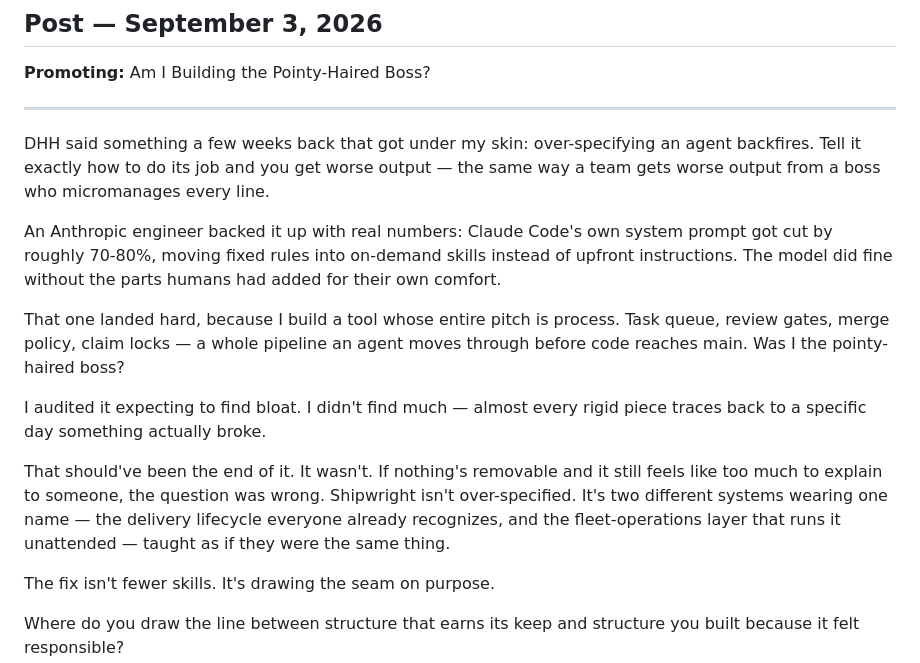
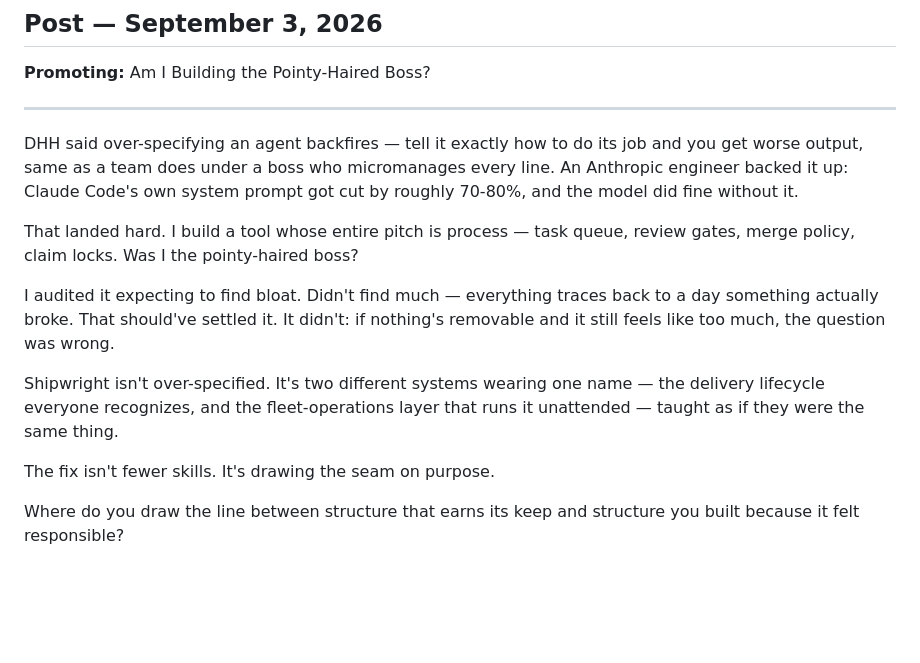
Before and after one commit to app-vitals/marketing-site, a Markdown page: content-calendar/linkedin-drafts.md, the part around the change. Drawn GitHub-style; blank space fills up the shorter version.

Commit message:
content: tighten LinkedIn draft for Pointy-Haired Boss post

```diff
--- a/content-calendar/linkedin-drafts.md
+++ b/content-calendar/linkedin-drafts.md
@@ -190,15 +190,13 @@ What would you actually trust an unattended loop to do in your codebase?
 
 ---
 
-DHH said something a few weeks back that got under my skin: over-specifying an agent backfires. Tell it exactly how to do its job and you get worse output — the same way a team gets worse output from a boss who micromanages every line.
+DHH said over-specifying an agent backfires — tell it exactly how to do its job and you get worse output, same as a team does under a boss who micromanages every line. An Anthropic engineer backed it up: Claude Code's own system prompt got cut by roughly 70-80%, and the model did fine without it.
 
-An Anthropic engineer backed it up with real numbers: Claude Code's own system prompt got cut by roughly 70-80%, moving fixed rules into on-demand skills instead of upfront instructions. The model did fine without the parts humans had added for their own comfort.
+That landed hard. I build a tool whose entire pitch is process — task queue, review gates, merge policy, claim locks. Was I the pointy-haired boss?
 
-That one landed hard, because I build a tool whose entire pitch is process. Task queue, review gates, merge policy, claim locks — a whole pipeline an agent moves through before code reaches main. Was I the pointy-haired boss?
+I audited it expecting to find bloat. Didn't find much — everything traces back to a day something actually broke. That should've settled it. It didn't: if nothing's removable and it still feels like too much, the question was wrong.
 
-I audited it expecting to find bloat. I didn't find much — almost every rigid piece traces back to a specific day something actually broke.
-
-That should've been the end of it. It wasn't. If nothing's removable and it still feels like too much to explain to someone, the question was wrong. Shipwright isn't over-specified. It's two different systems wearing one name — the delivery lifecycle everyone already recognizes, and the fleet-operations layer that runs it unattended — taught as if they were the same thing.
+Shipwright isn't over-specified. It's two different systems wearing one name — the delivery lifecycle everyone recognizes, and the fleet-operations layer that runs it unattended — taught as if they were the same thing.
 
 The fix isn't fewer skills. It's drawing the seam on purpose.
 
```
